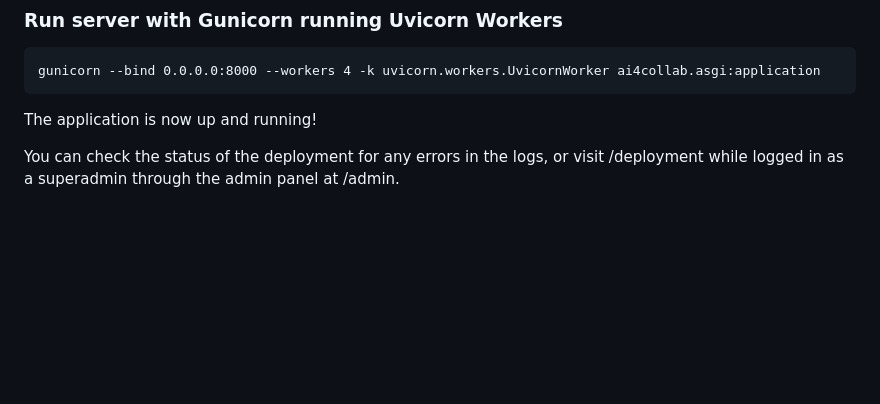
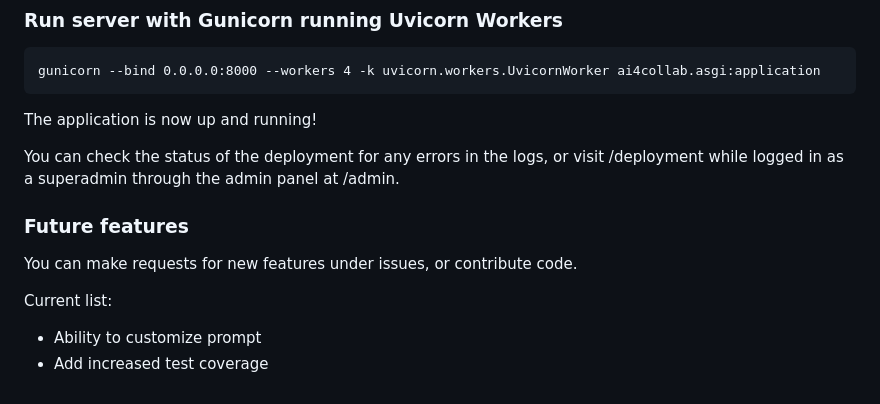
Before and after one commit to Bklieger/ai4collab-bruno, a Markdown page: README.md, the part around the change. Drawn GitHub-style; blank space fills up the shorter version.

Commit message:
Add Future Features section to README

```diff
--- a/README.md
+++ b/README.md
@@ -222,3 +222,11 @@ gunicorn --bind 0.0.0.0:8000 --workers 4 -k uvicorn.workers.UvicornWorker ai4col
 The application is now up and running!
 
 You can check the status of the deployment for any errors in the logs, or visit /deployment while logged in as a superadmin through the admin panel at /admin.
+
+### Future features
+
+You can make requests for new features under issues, or contribute code.
+
+Current list:
+- Ability to customize prompt
+- Add increased test coverage
```
